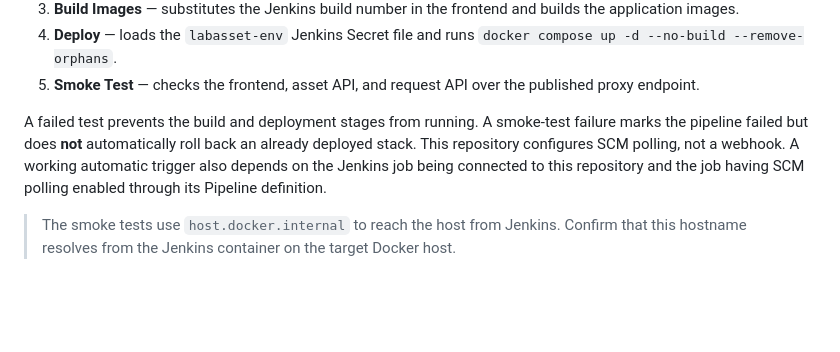
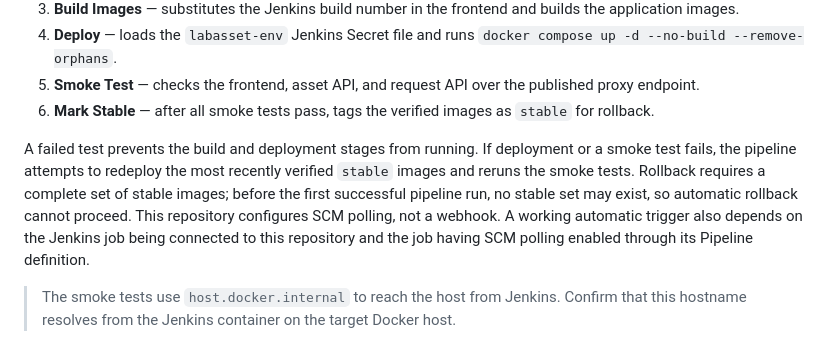
Before and after one commit to seanjbalmana01-beep/LabAsset, a Markdown page: README.md, the part around the change. GitHub-like rendering; blank space fills up the shorter version.

Commit message:
Document pipeline rollback behavior

```diff
--- a/README.md
+++ b/README.md
@@ -99,8 +99,9 @@ This configures Jenkins SCM polling at approximately one-minute intervals using
 3. **Build Images** — substitutes the Jenkins build number in the frontend and builds the application images.
 4. **Deploy** — loads the `labasset-env` Jenkins Secret file and runs `docker compose up -d --no-build --remove-orphans`.
 5. **Smoke Test** — checks the frontend, asset API, and request API over the published proxy endpoint.
+6. **Mark Stable** — after all smoke tests pass, tags the verified images as `stable` for rollback.
 
-A failed test prevents the build and deployment stages from running. A smoke-test failure marks the pipeline failed but does **not** automatically roll back an already deployed stack. This repository configures SCM polling, not a webhook. A working automatic trigger also depends on the Jenkins job being connected to this repository and the job having SCM polling enabled through its Pipeline definition.
+A failed test prevents the build and deployment stages from running. If deployment or a smoke test fails, the pipeline attempts to redeploy the most recently verified `stable` images and reruns the smoke tests. Rollback requires a complete set of stable images; before the first successful pipeline run, no stable set may exist, so automatic rollback cannot proceed. This repository configures SCM polling, not a webhook. A working automatic trigger also depends on the Jenkins job being connected to this repository and the job having SCM polling enabled through its Pipeline definition.
 
 > The smoke tests use `host.docker.internal` to reach the host from Jenkins. Confirm that this hostname resolves from the Jenkins container on the target Docker host.
 
```
